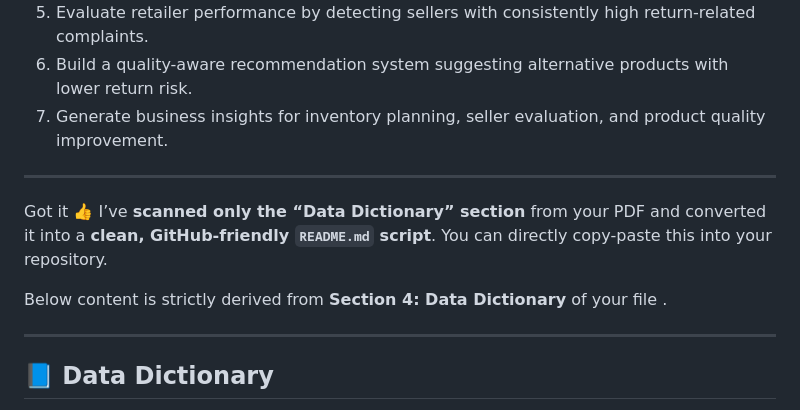
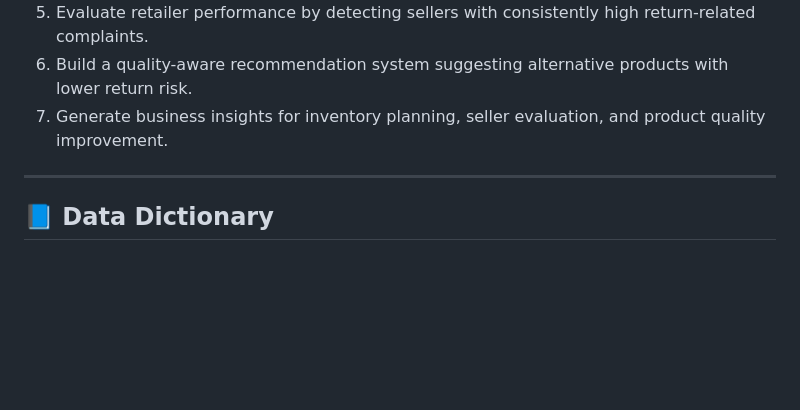
Before and after one commit to Group-2-DBDA/amazon-return-risk-analytics-ml, a Markdown page: README.md, the part around the change. GitHub-like rendering; blank space fills up the shorter version.

Commit message:
Refactor README by removing extraneous comments
Removed unnecessary notes and streamlined the README content.

```diff
--- a/README.md
+++ b/README.md
@@ -33,13 +33,6 @@ The dataset contains:
 6. Build a quality-aware recommendation system suggesting alternative products with lower return risk.
 7. Generate business insights for inventory planning, seller evaluation, and product quality improvement.
 
----
-
-Got it 👍
-I’ve **scanned only the “Data Dictionary” section** from your PDF and converted it into a **clean, GitHub-friendly `README.md` script**.
-You can directly copy-paste this into your repository.
-
-Below content is strictly derived from **Section 4: Data Dictionary** of your file .
 
 ---
 
```
